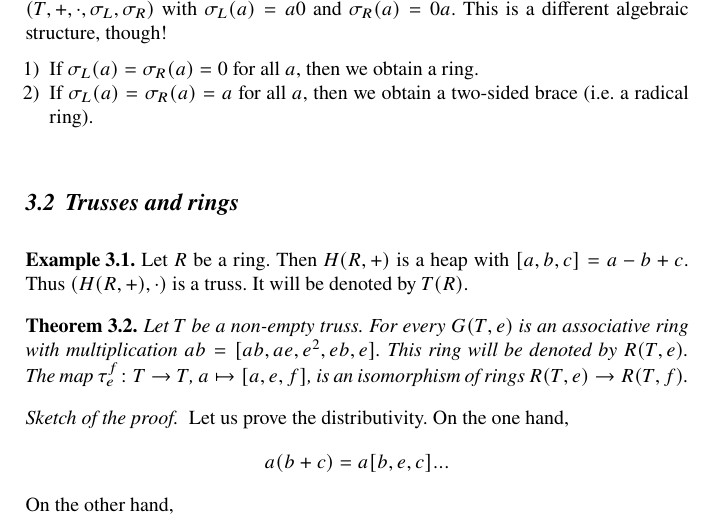
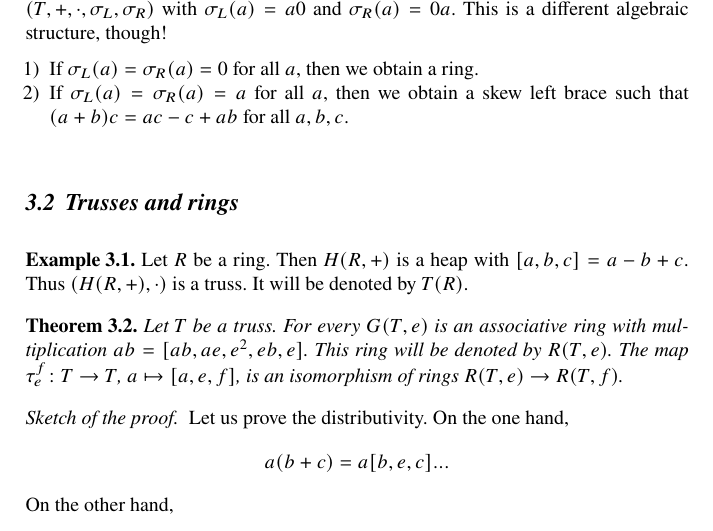
Before and after one commit to vendramin/trusses, a LaTeX document (trusses.tex): part of page 15 of 17, cut so that both start at the same text. Compiled offline with pdfLaTeX.

Commit message:
Updates from Overleaf

```diff
--- a/main.tex
+++ b/trusses.tex
@@ -1013,7 +1013,9 @@ as tuples $(T,+,\cdot,\sigma_L,\sigma_R)$ with
 $\sigma_L(a)=a0$ and $\sigma_R(a)=0a$. This is a different algebraic structure, though!
 \begin{enumerate}
     \item If $\sigma_L(a)=\sigma_R(a)=0$ for all $a$, then we obtain a ring.
-    \item If $\sigma_L(a)=\sigma_R(a)=a$ for all $a$, then we obtain a two-sided brace (i.e. a radical ring).
+    \item If $\sigma_L(a)=\sigma_R(a)=a$ for all $a$, then we obtain a
+        skew left brace such that
+        $(a+b)c=ac-c+ab$ for all $a,b,c$.
 \end{enumerate}
 
 \subsection{Trusses and rings}
@@ -1025,7 +1027,7 @@ $\sigma_L(a)=a0$ and $\sigma_R(a)=0a$. This is a different algebraic structure,
 
 \begin{theorem}
 \label{thm:ring}
-    Let $T$ be a non-empty truss. For every $G(T,e)$ is an associative
+    Let $T$ be a truss. For every $G(T,e)$ is an associative
     ring with multiplication $ab=[ab,ae,e^2,eb,e]$.
     This ring will be denoted by $R(T,e)$.
     The map
```
Also changed, not shown: main.pdf (deleted).
